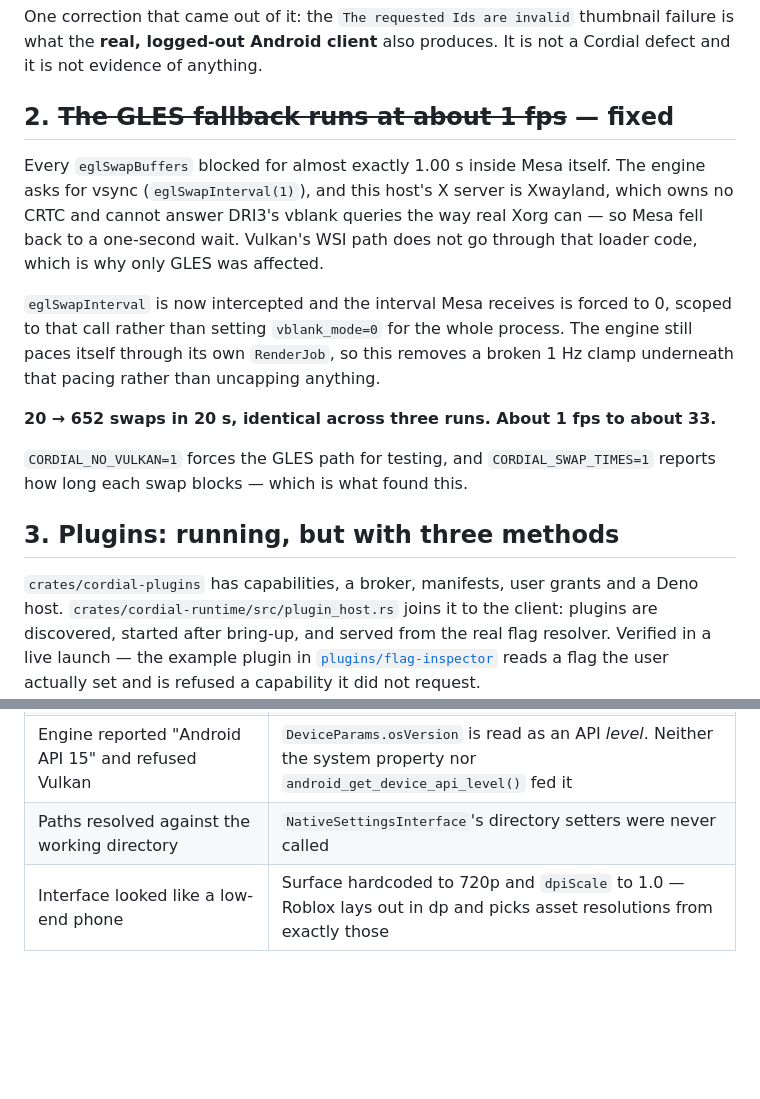
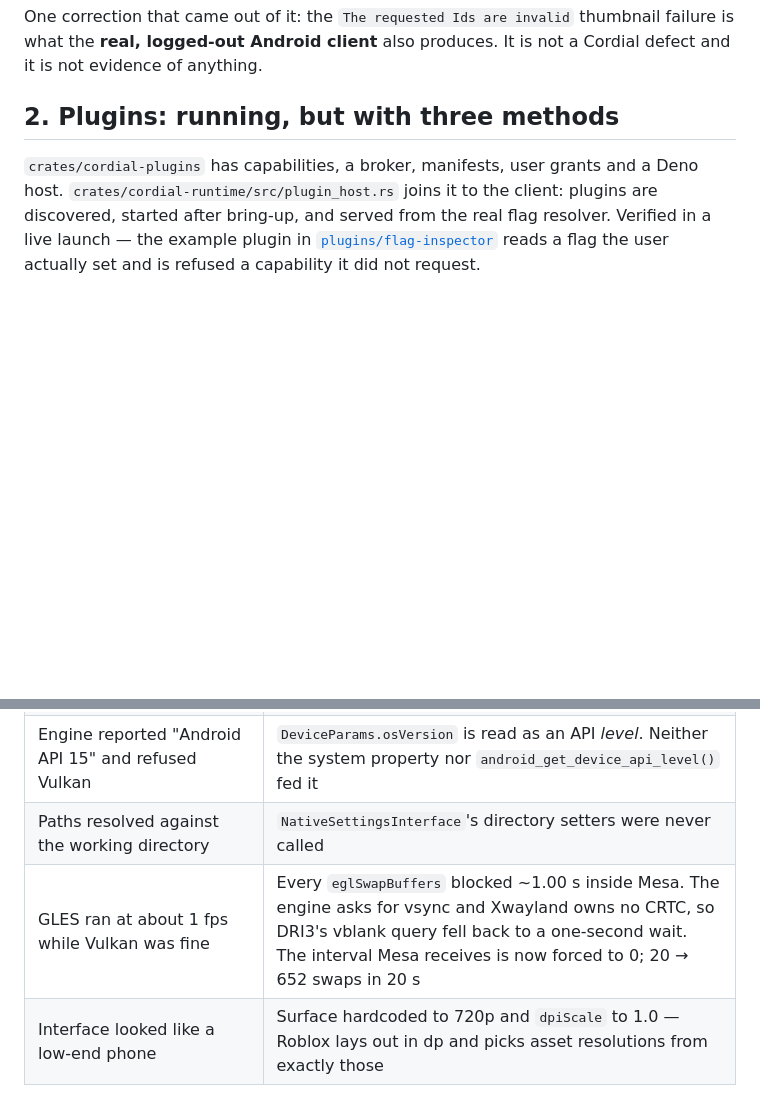
Before and after one commit to HaltingMachine/cordial, a Markdown page: docs/NEXT.md, 2 parts joined by grey strips. Rendered like a GitHub page; blank space fills up the shorter version.

Commit message:
Fold the GLES fix into the solved table
It was still sitting under 'what is blocking' with a strikethrough, which reads
as unresolved at a glance. The solved table is where a fixed thing belongs, and
the entry keeps the cause — Xwayland owning no CRTC, so Mesa's DRI3 vblank query
fell back to a one-second wait — because that shape will recur.

```diff
--- a/docs/NEXT.md
+++ b/docs/NEXT.md
@@ -59,26 +59,7 @@ One correction that came out of it: the `The requested Ids are invalid`
 thumbnail failure is what the **real, logged-out Android client** also produces.
 It is not a Cordial defect and it is not evidence of anything.
 
-## 2. ~~The GLES fallback runs at about 1 fps~~ — fixed
-
-Every `eglSwapBuffers` blocked for almost exactly 1.00 s inside Mesa itself. The
-engine asks for vsync (`eglSwapInterval(1)`), and this host's X server is
-Xwayland, which owns no CRTC and cannot answer DRI3's vblank queries the way real
-Xorg can — so Mesa fell back to a one-second wait. Vulkan's WSI path does not go
-through that loader code, which is why only GLES was affected.
-
-`eglSwapInterval` is now intercepted and the interval Mesa receives is forced to
-0, scoped to that call rather than setting `vblank_mode=0` for the whole process.
-The engine still paces itself through its own `RenderJob`, so this removes a
-broken 1 Hz clamp underneath that pacing rather than uncapping anything.
-
-**20 → 652 swaps in 20 s, identical across three runs. About 1 fps to about 33.**
-
-`CORDIAL_NO_VULKAN=1` forces the GLES path for testing, and
-`CORDIAL_SWAP_TIMES=1` reports how long each swap blocks — which is what found
-this.
-
-## 3. Plugins: running, but with three methods
+## 2. Plugins: running, but with three methods
 
 `crates/cordial-plugins` has capabilities, a broker, manifests, user grants and a
 Deno host. `crates/cordial-runtime/src/plugin_host.rs` joins it to the client:
@@ -232,6 +213,7 @@ that presented as something else entirely.
 | Vulkan refused to initialise | Roblox needs `VK_KHR_android_surface`, which desktop Mesa never exposes. Translated to `VK_KHR_xlib_surface` behind one interposed `vkGetInstanceProcAddr` |
 | Engine reported "Android API 15" and refused Vulkan | `DeviceParams.osVersion` is read as an API *level*. Neither the system property nor `android_get_device_api_level()` fed it |
 | Paths resolved against the working directory | `NativeSettingsInterface`'s directory setters were never called |
+| GLES ran at about 1 fps while Vulkan was fine | Every `eglSwapBuffers` blocked ~1.00 s inside Mesa. The engine asks for vsync and Xwayland owns no CRTC, so DRI3's vblank query fell back to a one-second wait. The interval Mesa receives is now forced to 0; 20 → 652 swaps in 20 s |
 | Interface looked like a low-end phone | Surface hardcoded to 720p and `dpiScale` to 1.0 — Roblox lays out in dp and picks asset resolutions from exactly those |
 
 ## Branches
```
